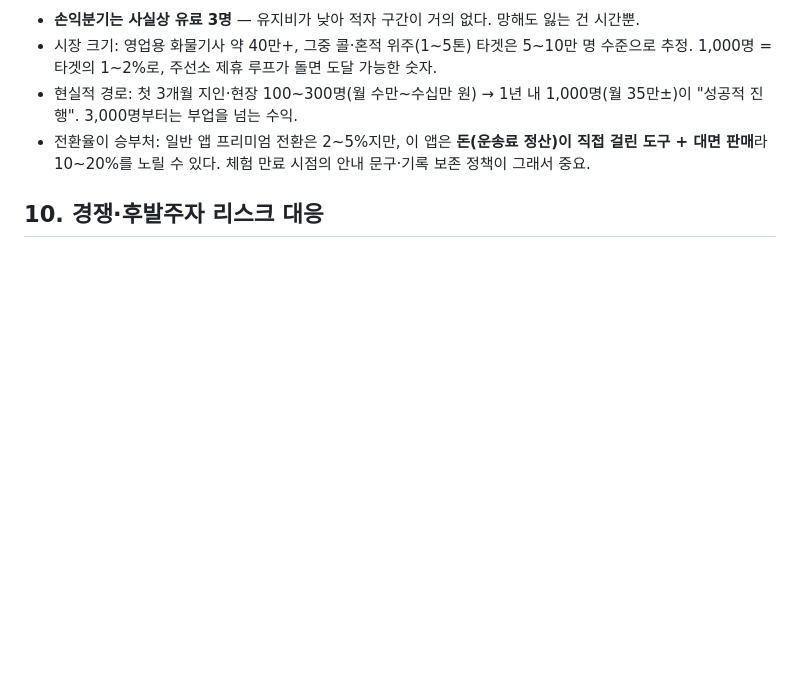
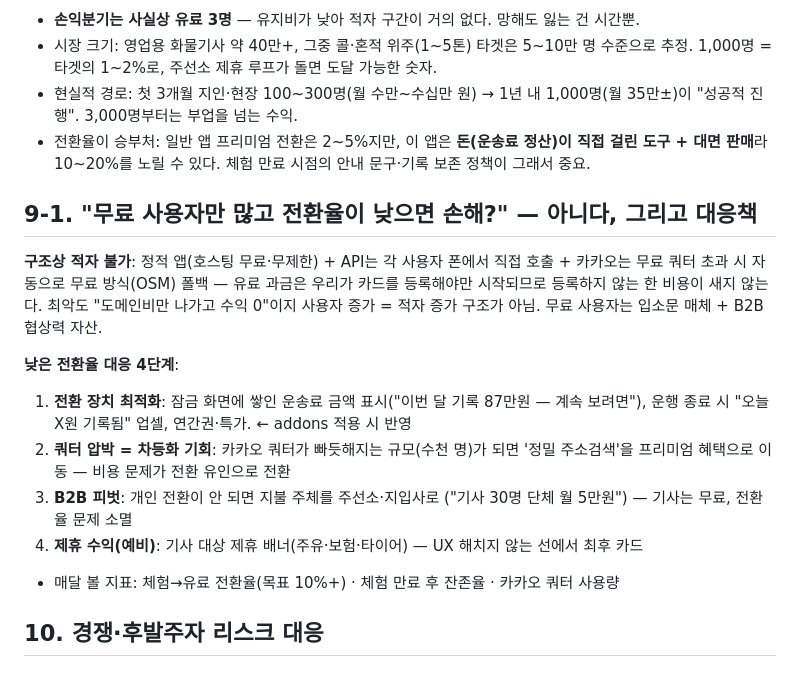
Before and after one commit to victore7255-source/cargo-route, a Markdown page: docs/사업-마케팅-전략-2026-07.md, the part around the change. Rendered like a GitHub page; blank space fills up the shorter version.

Commit message:
전략 문서: 무료 사용자 비용 구조·저전환율 대응 4단계 추가
Co-Authored-By: Claude Fable 5 <noreply@anthropic.com>
Claude-Session: https://claude.ai/code/session_017v2hQhmUCneaCLgt2ACkSU

```diff
--- a/docs/사업-마케팅-전략-2026-07.md
+++ b/docs/사업-마케팅-전략-2026-07.md
@@ -172,6 +172,17 @@
 - 현실적 경로: 첫 3개월 지인·현장 100~300명(월 수만~수십만 원) → 1년 내 1,000명(월 35만±)이 "성공적 진행". 3,000명부터는 부업을 넘는 수익.
 - 전환율이 승부처: 일반 앱 프리미엄 전환은 2~5%지만, 이 앱은 **돈(운송료 정산)이 직접 걸린 도구 + 대면 판매**라 10~20%를 노릴 수 있다. 체험 만료 시점의 안내 문구·기록 보존 정책이 그래서 중요.
 
+## 9-1. "무료 사용자만 많고 전환율이 낮으면 손해?" — 아니다, 그리고 대응책
+
+**구조상 적자 불가**: 정적 앱(호스팅 무료·무제한) + API는 각 사용자 폰에서 직접 호출 + 카카오는 무료 쿼터 초과 시 자동으로 무료 방식(OSM) 폴백 — 유료 과금은 우리가 카드를 등록해야만 시작되므로 등록하지 않는 한 비용이 새지 않는다. 최악도 "도메인비만 나가고 수익 0"이지 사용자 증가 = 적자 증가 구조가 아님. 무료 사용자는 입소문 매체 + B2B 협상력 자산.
+
+**낮은 전환율 대응 4단계**:
+1. **전환 장치 최적화**: 잠금 화면에 쌓인 운송료 금액 표시("이번 달 기록 87만원 — 계속 보려면"), 운행 종료 시 "오늘 X원 기록됨" 업셀, 연간권·특가. ← addons 적용 시 반영
+2. **쿼터 압박 = 차등화 기회**: 카카오 쿼터가 빠듯해지는 규모(수천 명)가 되면 '정밀 주소검색'을 프리미엄 혜택으로 이동 — 비용 문제가 전환 유인으로 전환
+3. **B2B 피벗**: 개인 전환이 안 되면 지불 주체를 주선소·지입사로 ("기사 30명 단체 월 5만원") — 기사는 무료, 전환율 문제 소멸
+4. **제휴 수익(예비)**: 기사 대상 제휴 배너(주유·보험·타이어) — UX 해치지 않는 선에서 최후 카드
+- 매달 볼 지표: 체험→유료 전환율(목표 10%+) · 체험 만료 후 잔존율 · 카카오 쿼터 사용량
+
 ## 10. 경쟁·후발주자 리스크 대응
 
 ### 경쟁 구도
```
